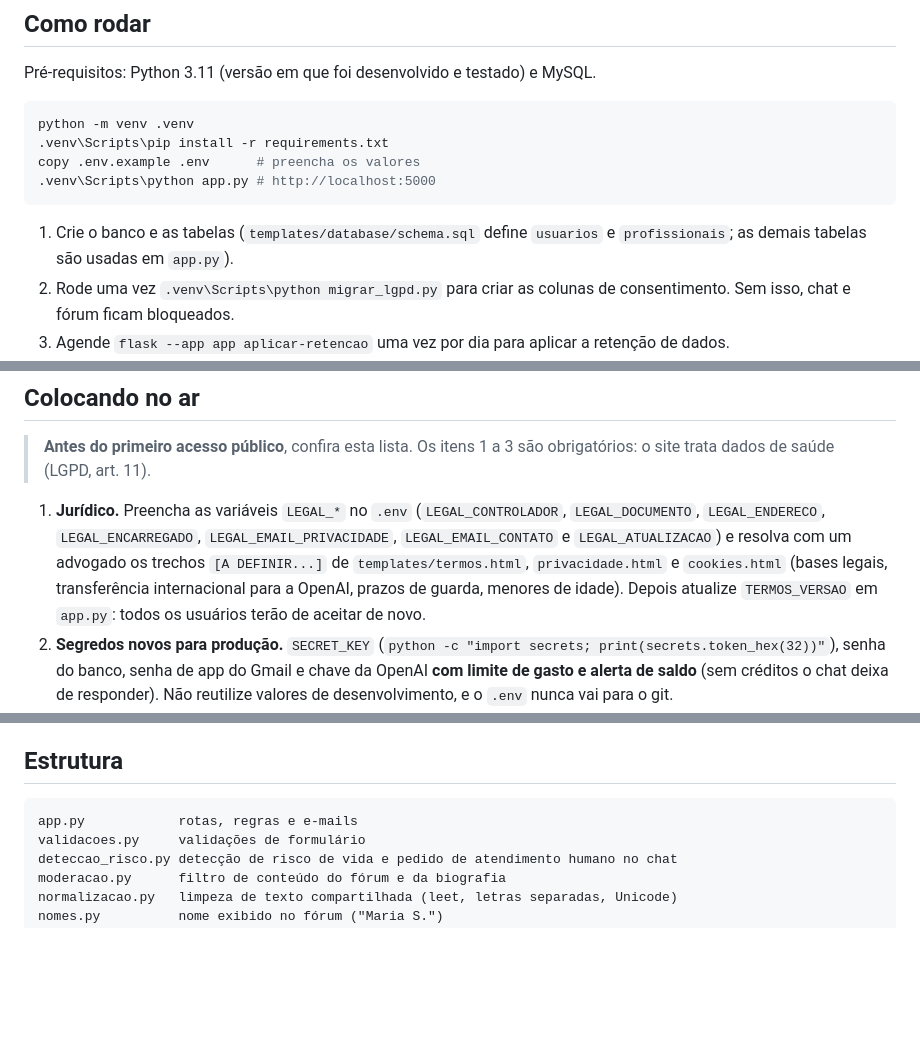
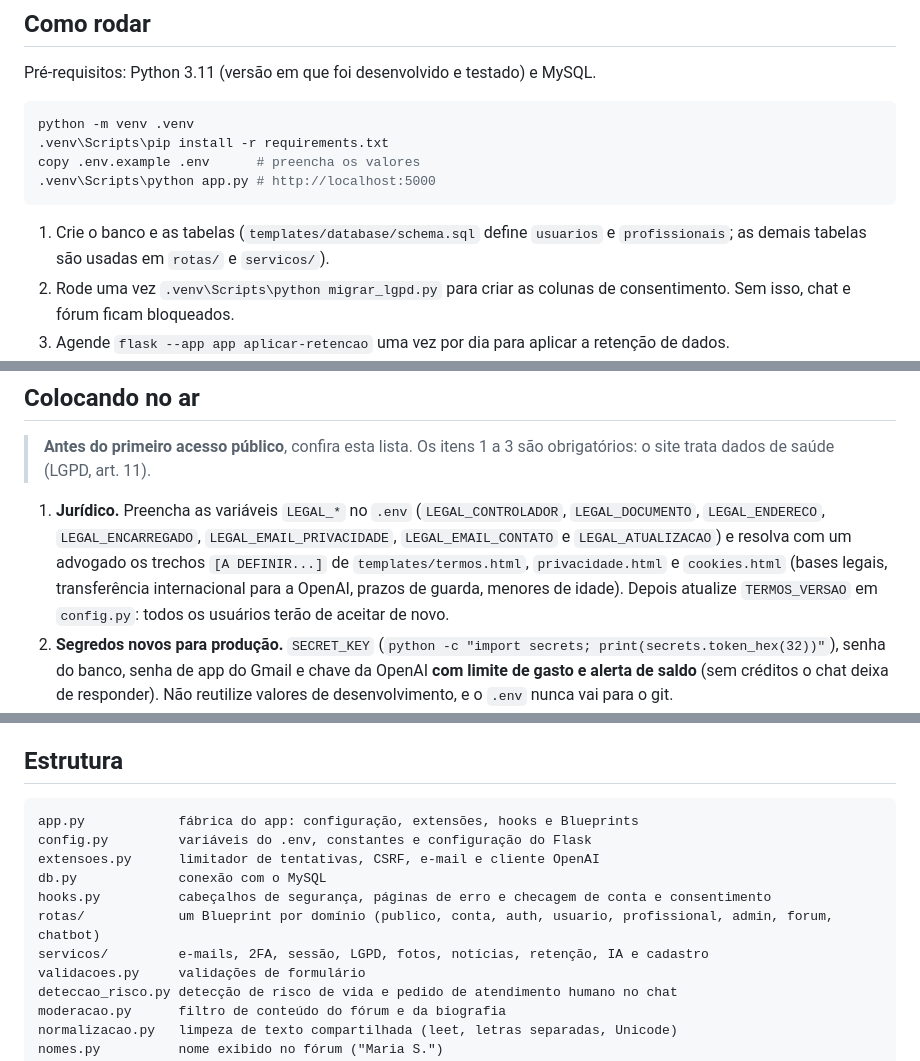
Before and after one commit to GabrielGaburi/site-ajuda-apostas, a Markdown page: README.md, 3 parts joined by grey strips. Drawn GitHub-style; blank space fills up the shorter version.

````diff
--- a/README.md
+++ b/README.md
@@ -44,7 +44,7 @@ copy .env.example .env      # preencha os valores
 .venv\Scripts\python app.py # http://localhost:5000
 ```
 
-1. Crie o banco e as tabelas (`templates/database/schema.sql` define `usuarios` e `profissionais`; as demais tabelas são usadas em `app.py`).
+1. Crie o banco e as tabelas (`templates/database/schema.sql` define `usuarios` e `profissionais`; as demais tabelas são usadas em `rotas/` e `servicos/`).
 2. Rode uma vez `.venv\Scripts\python migrar_lgpd.py` para criar as colunas de consentimento. Sem isso, chat e fórum ficam bloqueados.
 3. Agende `flask --app app aplicar-retencao` uma vez por dia para aplicar a retenção de dados.
 4. (Opcional) Rode os testes das regras puras, que não precisam do banco:
@@ -60,7 +60,7 @@ Veja `.env.example` para todas as variáveis. Para publicar o site, siga a seç
 
 > **Antes do primeiro acesso público**, confira esta lista. Os itens 1 a 3 são obrigatórios: o site trata dados de saúde (LGPD, art. 11).
 
-1. **Jurídico.** Preencha as variáveis `LEGAL_*` no `.env` (`LEGAL_CONTROLADOR`, `LEGAL_DOCUMENTO`, `LEGAL_ENDERECO`, `LEGAL_ENCARREGADO`, `LEGAL_EMAIL_PRIVACIDADE`, `LEGAL_EMAIL_CONTATO` e `LEGAL_ATUALIZACAO`) e resolva com um advogado os trechos `[A DEFINIR...]` de `templates/termos.html`, `privacidade.html` e `cookies.html` (bases legais, transferência internacional para a OpenAI, prazos de guarda, menores de idade). Depois atualize `TERMOS_VERSAO` em `app.py`: todos os usuários terão de aceitar de novo.
+1. **Jurídico.** Preencha as variáveis `LEGAL_*` no `.env` (`LEGAL_CONTROLADOR`, `LEGAL_DOCUMENTO`, `LEGAL_ENDERECO`, `LEGAL_ENCARREGADO`, `LEGAL_EMAIL_PRIVACIDADE`, `LEGAL_EMAIL_CONTATO` e `LEGAL_ATUALIZACAO`) e resolva com um advogado os trechos `[A DEFINIR...]` de `templates/termos.html`, `privacidade.html` e `cookies.html` (bases legais, transferência internacional para a OpenAI, prazos de guarda, menores de idade). Depois atualize `TERMOS_VERSAO` em `config.py`: todos os usuários terão de aceitar de novo.
 2. **Segredos novos para produção.** `SECRET_KEY` (`python -c "import secrets; print(secrets.token_hex(32))"`), senha do banco, senha de app do Gmail e chave da OpenAI **com limite de gasto e alerta de saldo** (sem créditos o chat deixa de responder). Não reutilize valores de desenvolvimento, e o `.env` nunca vai para o git.
 3. **HTTPS.** `HTTPS_ATIVO=true` e `BASE_URL=https://seu-dominio` (os links dos e-mails usam o `BASE_URL`). Com proxy ou túnel na frente (Nginx, cloudflared), use `PROXIES_CONFIAVEIS=1` e deixe o app acessível só pelo proxy (`--bind 127.0.0.1`); caso contrário alguém forja o `X-Forwarded-For` e escapa do limite de tentativas.
 4. **Servidor.** Linux, como serviço (systemd), atrás do proxy: `gunicorn app:app --workers 1 --threads 8 --bind 127.0.0.1:8000 --timeout 60`. Use **um processo só**: o controle de conversas em processamento e os limites de tentativas ficam na memória do processo, e com vários processos as contagens se multiplicam. Para escalar, aponte o Flask-Limiter para o Redis e troque o lock em memória.
@@ -118,7 +118,13 @@ Scripts próprios (cliente de teste do Flask contra o MySQL, com contas descart
 ## Estrutura
 
 ```
-app.py            rotas, regras e e-mails
+app.py            fábrica do app: configuração, extensões, hooks e Blueprints
+config.py         variáveis do .env, constantes e configuração do Flask
+extensoes.py      limitador de tentativas, CSRF, e-mail e cliente OpenAI
+db.py             conexão com o MySQL
+hooks.py          cabeçalhos de segurança, páginas de erro e checagem de conta e consentimento
+rotas/            um Blueprint por domínio (publico, conta, auth, usuario, profissional, admin, forum, chatbot)
+servicos/         e-mails, 2FA, sessão, LGPD, fotos, notícias, retenção, IA e cadastro
 validacoes.py     validações de formulário
 deteccao_risco.py detecção de risco de vida e pedido de atendimento humano no chat
 moderacao.py      filtro de conteúdo do fórum e da biografia
````
Also changed, not shown: other parts of README.md (+1 -1 lines), CLAUDE.md (+47 -15 lines).
